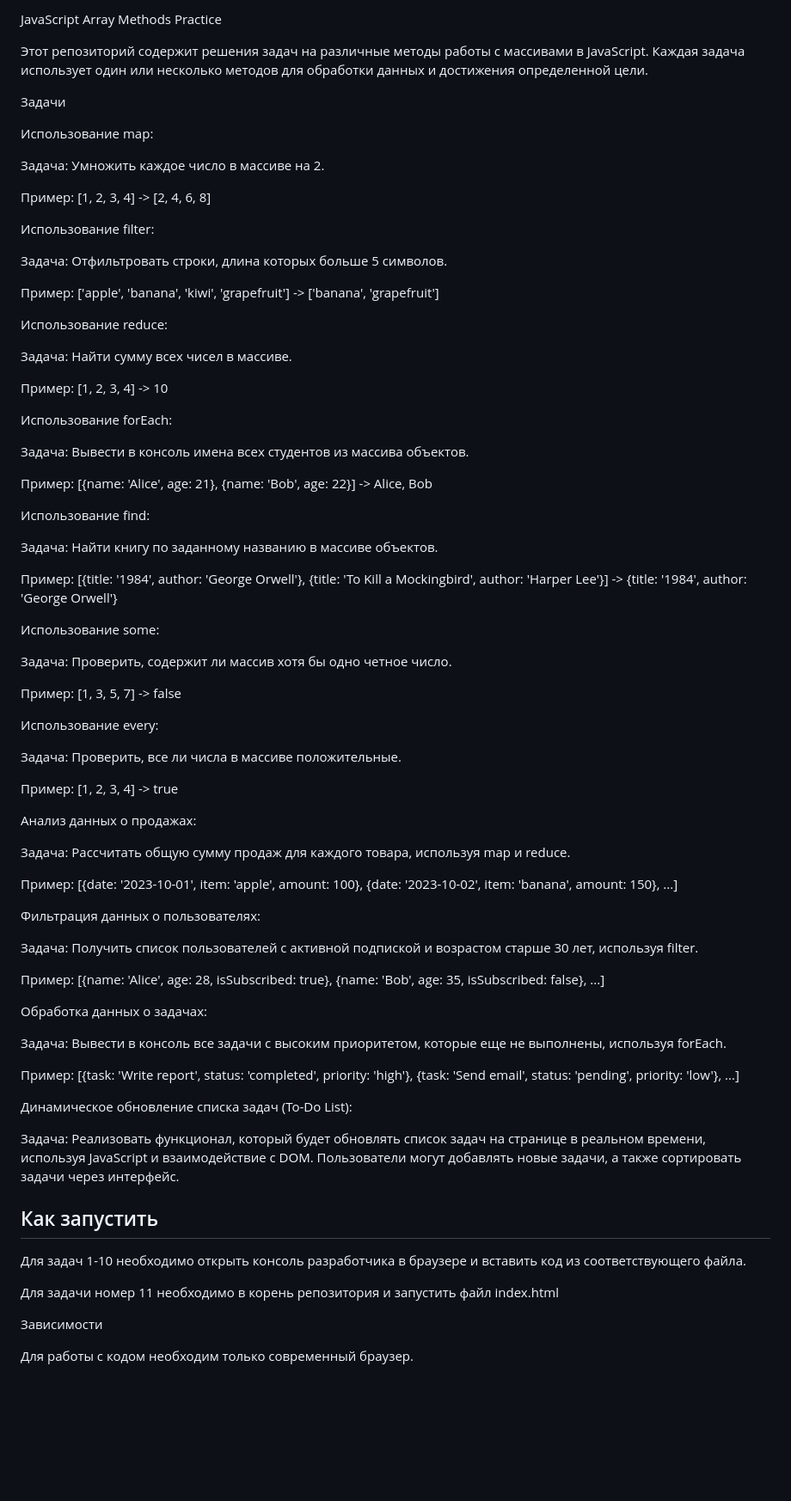
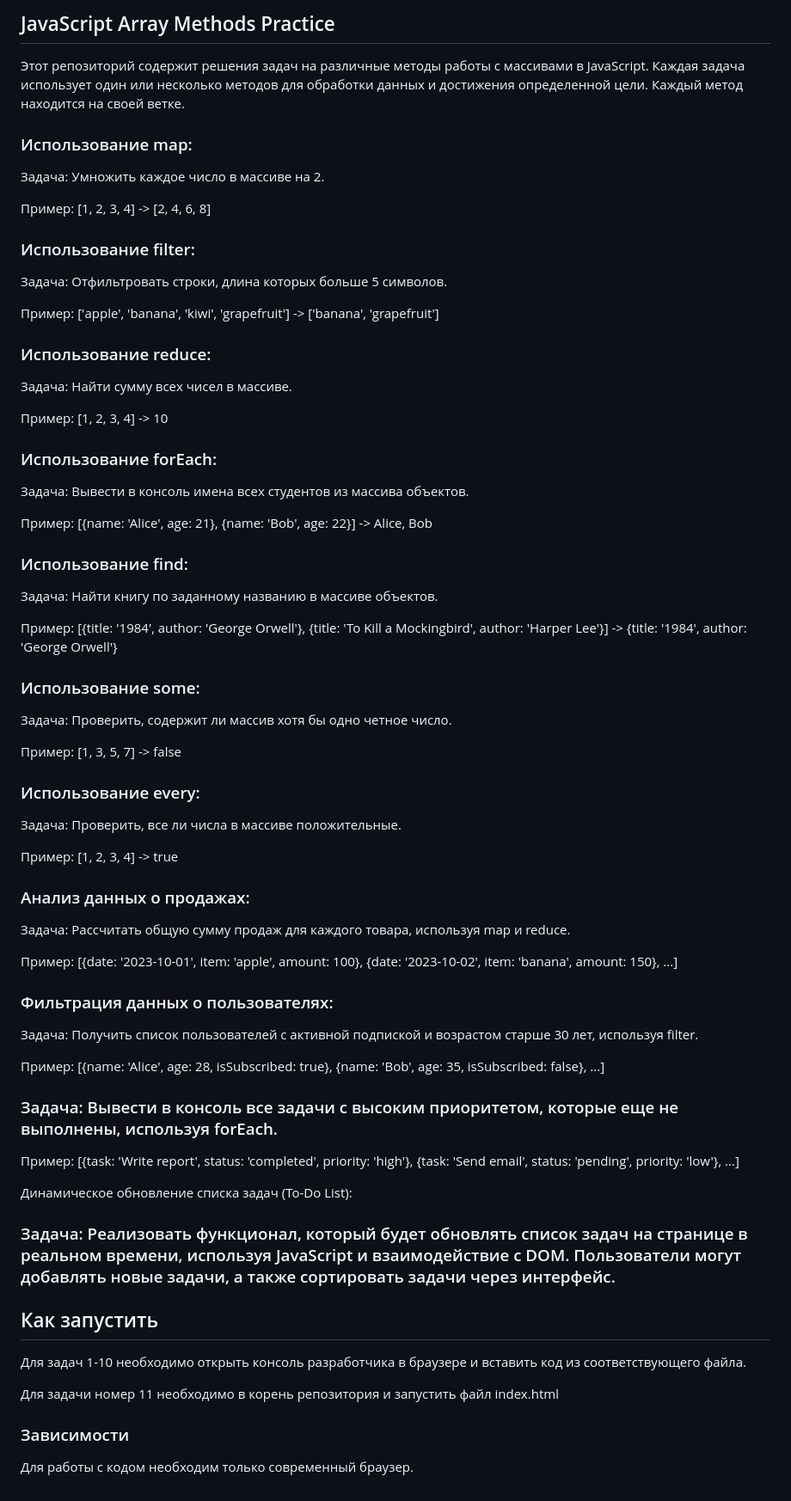
Before and after one commit to vareshka0101/Method, a Markdown page: README.md, the part around the change. Shown at 86% size. Rendered like a GitHub page; blank space fills up the shorter version.

```diff
--- a/README.md
+++ b/README.md
@@ -1,106 +1,81 @@
-JavaScript Array Methods Practice
+## JavaScript Array Methods Practice
 
 Этот репозиторий содержит решения задач на различные методы работы с массивами в JavaScript. Каждая задача использует один или несколько методов для обработки данных и достижения определенной цели.
+Каждый метод находится на своей ветке.
 
-
-Задачи
-
-
-Использование map:
-
-
+### Использование map:
 
 Задача: Умножить каждое число в массиве на 2.
 
 Пример: [1, 2, 3, 4] -> [2, 4, 6, 8]
 
-Использование filter:
-
-
+### Использование filter:
 
 Задача: Отфильтровать строки, длина которых больше 5 символов.
 
 Пример: ['apple', 'banana', 'kiwi', 'grapefruit'] -> ['banana', 'grapefruit']
 
-Использование reduce:
-
-
+### Использование reduce:
 
 Задача: Найти сумму всех чисел в массиве.
 
 Пример: [1, 2, 3, 4] -> 10
 
-Использование forEach:
-
-
+### Использование forEach:
 
 Задача: Вывести в консоль имена всех студентов из массива объектов.
 
 Пример: [{name: 'Alice', age: 21}, {name: 'Bob', age: 22}] -> Alice, Bob
 
-Использование find:
-
-
+### Использование find:
 
 Задача: Найти книгу по заданному названию в массиве объектов.
 
 Пример: [{title: '1984', author: 'George Orwell'}, {title: 'To Kill a Mockingbird', author: 'Harper Lee'}] -> {title: '1984', author: 'George Orwell'}
 
-Использование some:
-
-
+### Использование some:
 
 Задача: Проверить, содержит ли массив хотя бы одно четное число.
 
 Пример: [1, 3, 5, 7] -> false
 
-Использование every:
-
-
+### Использование every:
 
 Задача: Проверить, все ли числа в массиве положительные.
 
 Пример: [1, 2, 3, 4] -> true
 
-Анализ данных о продажах:
 
-
+### Анализ данных о продажах:
 
 Задача: Рассчитать общую сумму продаж для каждого товара, используя map и reduce.
 
 Пример: [{date: '2023-10-01', item: 'apple', amount: 100}, {date: '2023-10-02', item: 'banana', amount: 150}, ...]
 
-Фильтрация данных о пользователях:
 
-
+### Фильтрация данных о пользователях:
 
 Задача: Получить список пользователей с активной подпиской и возрастом старше 30 лет, используя filter.
 
 Пример: [{name: 'Alice', age: 28, isSubscribed: true}, {name: 'Bob', age: 35, isSubscribed: false}, ...]
 
-Обработка данных о задачах:
 
-
-
-Задача: Вывести в консоль все задачи с высоким приоритетом, которые еще не выполнены, используя forEach.
+### Задача: Вывести в консоль все задачи с высоким приоритетом, которые еще не выполнены, используя forEach.
 
 Пример: [{task: 'Write report', status: 'completed', priority: 'high'}, {task: 'Send email', status: 'pending', priority: 'low'}, ...]
 
 Динамическое обновление списка задач (To-Do List):
 
-
-
-Задача: Реализовать функционал, который будет обновлять список задач на странице в реальном времени, используя JavaScript и взаимодействие с DOM. Пользователи могут добавлять новые задачи, а также сортировать задачи через интерфейс.
+### Задача: Реализовать функционал, который будет обновлять список задач на странице в реальном времени, используя JavaScript и взаимодействие с DOM. Пользователи могут добавлять новые задачи, а также сортировать задачи через интерфейс.
 
 
 ## Как запустить
 
 Для задач 1-10 необходимо открыть консоль разработчика в браузере и вставить код из соответствующего файла.
 
-
 Для задачи номер 11 необходимо в корень репозитория и запустить файл index.html
 
 
-Зависимости
+### Зависимости
 
 Для работы с кодом необходим только современный браузер.
```
